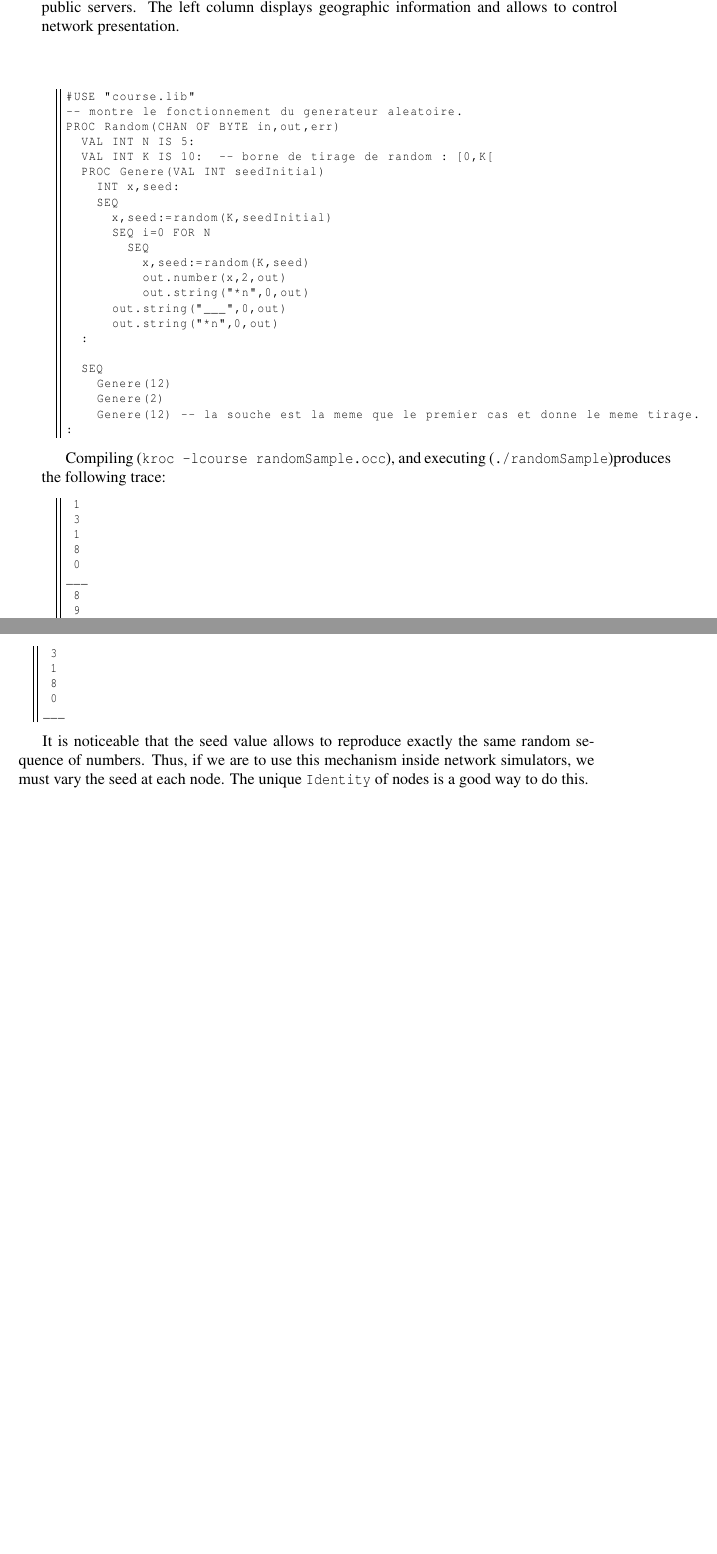
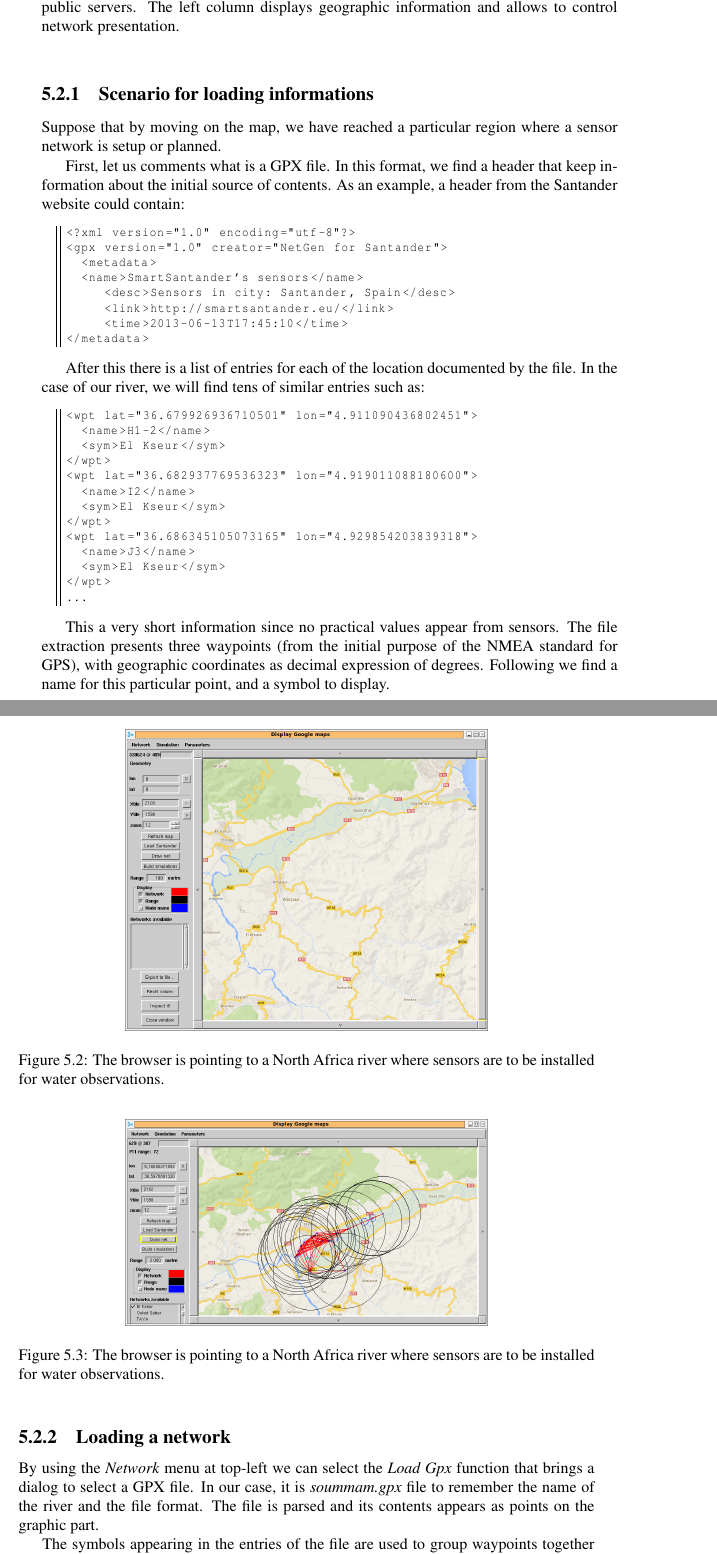
Before and after one commit to NetGenProject/documentation, a LaTeX thesis (DocNetGen.tex, which reads chapter5.tex): two parts of pages 36 and 37 of 40 before the commit and two parts of pages 36 and 37 of 42 after it, joined at a grey line, cut so that both start at the same text, the shorter picture padded with empty space. Compiled offline with pdfLaTeX.

Commit message:
chapter5

```diff
--- a/DocNetGen.tex
+++ b/DocNetGen.tex
@@ -1,4 +1,4 @@
-\documentclass[times]{book}
+\documentclass[times,a4paper]{book}
 \usepackage[latin1]{inputenc}
 \usepackage[english]{babel}
 \usepackage{a4}
--- a/chapter5.tex
+++ b/chapter5.tex
@@ -33,0 +53,9 @@ The distributed behaviour comes from:
+\subsection{Scenario for loading informations}
+Suppose that by moving on the map, we have reached a particular region
+where a sensor network is setup or planned.
+
+\begin{figure}
+\begin{center}
+\includegraphics[width=8cm]{soummam0.png}
+\caption{The browser is pointing to a North Africa river where sensors are to be installed
+for water observations.}
@@ -33,0 +67,48 @@ The distributed behaviour comes from:
+First, let us comments what is a GPX file. In this format, we find a header
+that keep information about the initial source of contents. As an example,
+a header from the Santander website could contain:
+
+\begin{lstlisting}
+<?xml version="1.0" encoding="utf-8"?>
+<gpx version="1.0" creator="NetGen for Santander">
+  <metadata>
+  <name>SmartSantander's sensors</name>
+     <desc>Sensors in city: Santander, Spain</desc>
+     <link>http://smartsantander.eu/</link>
+     <time>2013-06-13T17:45:10</time>
+</metadata>
+\end{lstlisting}
+
+After this there is a list of entries for each of the location documented by the file.
+In the case of our river, we will find tens of similar entries such as:
+
+\begin{lstlisting}
+<wpt lat="36.679926936710501" lon="4.911090436802451">
+  <name>H1-2</name>
+  <sym>El Kseur</sym>
+</wpt>
+<wpt lat="36.682937769536323" lon="4.919011088180600">
+  <name>I2</name>
+  <sym>El Kseur</sym>
+</wpt>
+<wpt lat="36.686345105073165" lon="4.929854203839318">
+  <name>J3</name>
+  <sym>El Kseur</sym>
+</wpt>
+...
+\end{lstlisting}
+
+This a very short information since no practical values appear from sensors.
+The file extraction presents three waypoints (from the initial purpose of the NMEA standard for
+GPS), with geographic coordinates as decimal expression of degrees.
+Following we find a name for this particular point, and a symbol to display.
+
+\subsection{Loading a network}
+
+By using the \emph{Network} menu at top-left we can select the
+\emph{Load Gpx} function that brings a dialog
+to select a GPX file. In our case, it is \emph{soummam.gpx}
+file to remember the name of the river and the file format.
+The file is parsed and its contents appears as points on the graphic part.
+
+The symbols appearing in the entries of the file are used to group waypoints together
@@ -33,0 +119,5 @@ The distributed behaviour comes from:
+\begin{figure}
+\begin{center}
+\includegraphics[width=8cm]{soummam1.png}
+\caption{The browser is pointing to a North Africa river where sensors are to be installed
+for water observations.}
@@ -59,18 +172 @@ The small program {randomSample.occ}  demonstrates the general use for random.
 
-\begin{lstlisting}
-#USE "course.lib"
--- montre le fonctionnement du generateur aleatoire.
-PROC Random(CHAN OF BYTE in,out,err)
-  VAL INT N IS 5:
-  VAL INT K IS 10:  -- borne de tirage de random : [0,K[
-  PROC Genere(VAL INT seedInitial)
-    INT x,seed:
-    SEQ
-      x,seed:=random(K,seedInitial)
-      SEQ i=0 FOR N
-        SEQ
-          x,seed:=random(K,seed)
-          out.number(x,2,out)
-          out.string("*n",0,out)
-      out.string("___",0,out)
-      out.string("*n",0,out)
@@ -78,20 +180,2 @@ PROC Random(CHAN OF BYTE in,out,err)
 
-  SEQ
-    Genere(12)
-    Genere(2)
-    Genere(12) -- la souche est la meme que le premier cas et donne le meme tirage.
-:
-\end{lstlisting}
 
-Compiling ({\tt kroc -lcourse randomSample.occ}), and executing  ({\tt ./randomSample})produces the
-following trace:
-\begin{lstlisting}./randomSample
- 1
- 3
- 1
- 8
- 0
-___
- 8
- 9
- 6
@@ -102,10 +182 @@ ___
- 3
- 1
- 8
- 0
-___
-\end{lstlisting}
 
-It is noticeable that the seed value allows to reproduce exactly the same random sequence of numbers.
-Thus, if we are to use this mechanism inside network simulators, we must vary the seed at each node.
-The unique  {\tt Identity} of nodes is a good way to do this.
```
Also changed, not shown: netgenSoummam.png (added), soummam0.png (added), soummam1.png (added), soummam2.eps (added), soummam2.pdf (added), soummam2.ps (added), DocNetGen.tex (1 more changed lines), chapter5.tex (140 more changed lines), 1 other file.
